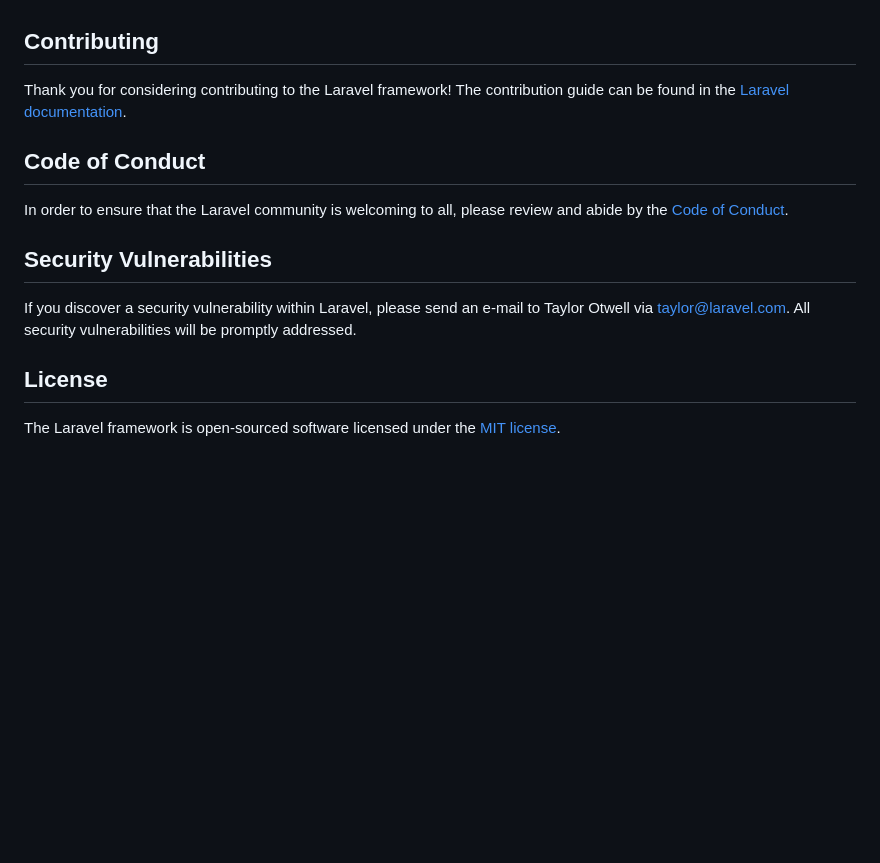
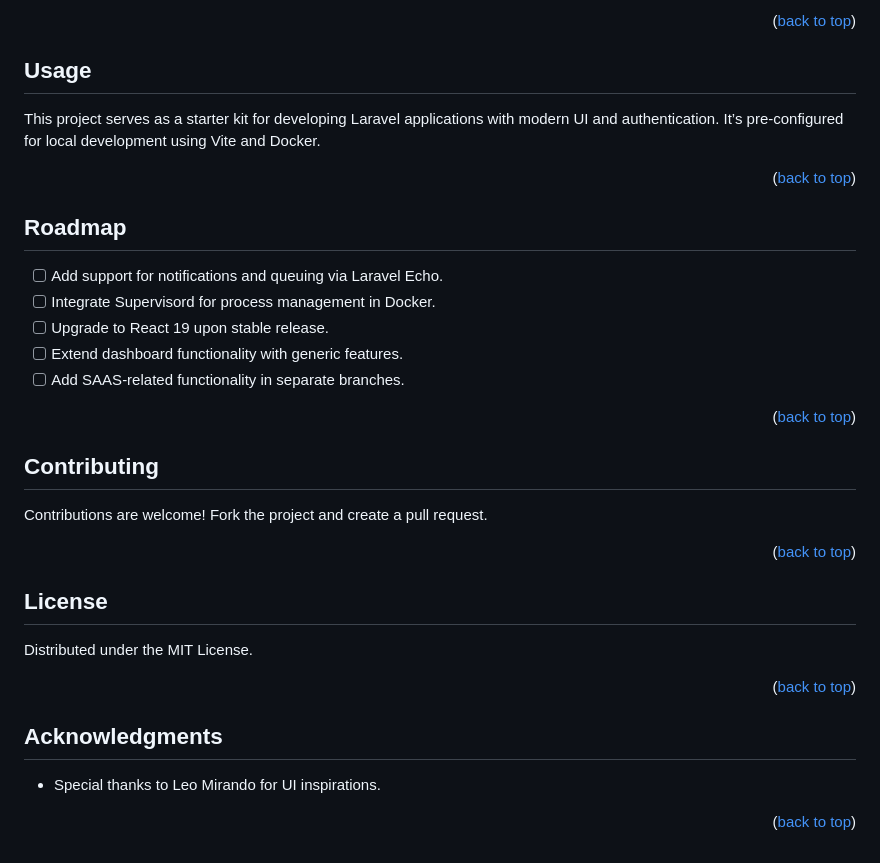
Before and after one commit to drklemfuss/inertia-react, a Markdown page: README.md, the part around one of its changes. Drawn GitHub-style; blank space fills up the shorter version.

```diff
--- a/README.md
+++ b/README.md
@@ -51,16 +99,35 @@ We would like to extend our thanks to the following sponsors for funding Laravel
+<p align="right">(<a href="#readme-top">back to top</a>)</p>
+
+## Usage
+
+This project serves as a starter kit for developing Laravel applications with modern UI and authentication. It’s pre-configured for local development using Vite and Docker.
+
+<p align="right">(<a href="#readme-top">back to top</a>)</p>
+
+## Roadmap
+
+-   [ ] Add support for notifications and queuing via Laravel Echo.
+-   [ ] Integrate Supervisord for process management in Docker.
+-   [ ] Upgrade to React 19 upon stable release.
+-   [ ] Extend dashboard functionality with generic features.
+-   [ ] Add SAAS-related functionality in separate branches.
+
+<p align="right">(<a href="#readme-top">back to top</a>)</p>
 
 ## Contributing
 
-Thank you for considering contributing to the Laravel framework! The contribution guide can be found in the [Laravel documentation](https://laravel.com/docs/contributions).
+Contributions are welcome! Fork the project and create a pull request.
 
-## Code of Conduct
-
-In order to ensure that the Laravel community is welcoming to all, please review and abide by the [Code of Conduct](https://laravel.com/docs/contributions#code-of-conduct).
-
-## Security Vulnerabilities
-
-If you discover a security vulnerability within Laravel, please send an e-mail to Taylor Otwell via [taylor@laravel.com](mailto:taylor@laravel.com). All security vulnerabilities will be promptly addressed.
+<p align="right">(<a href="#readme-top">back to top</a>)</p>
 
 ## License
 
-The Laravel framework is open-sourced software licensed under the [MIT license](https://opensource.org/licenses/MIT).
+Distributed under the MIT License.
+
+<p align="right">(<a href="#readme-top">back to top</a>)</p>
+
+## Acknowledgments
+
+-   Special thanks to Leo Mirando for UI inspirations.
+
+<p align="right">(<a href="#readme-top">back to top</a>)</p>
```
Also changed, not shown: other parts of README.md (+85 -37 lines).
